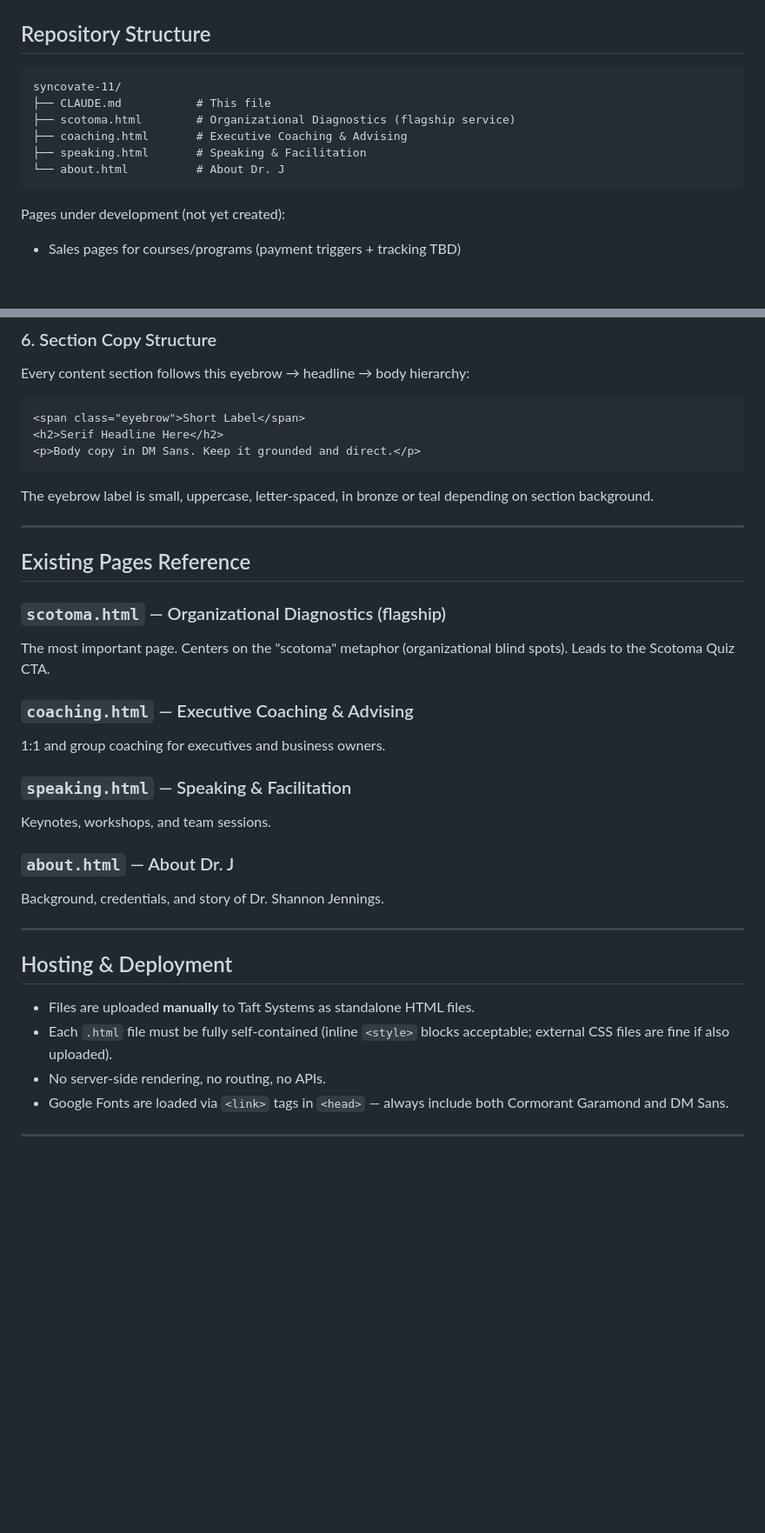
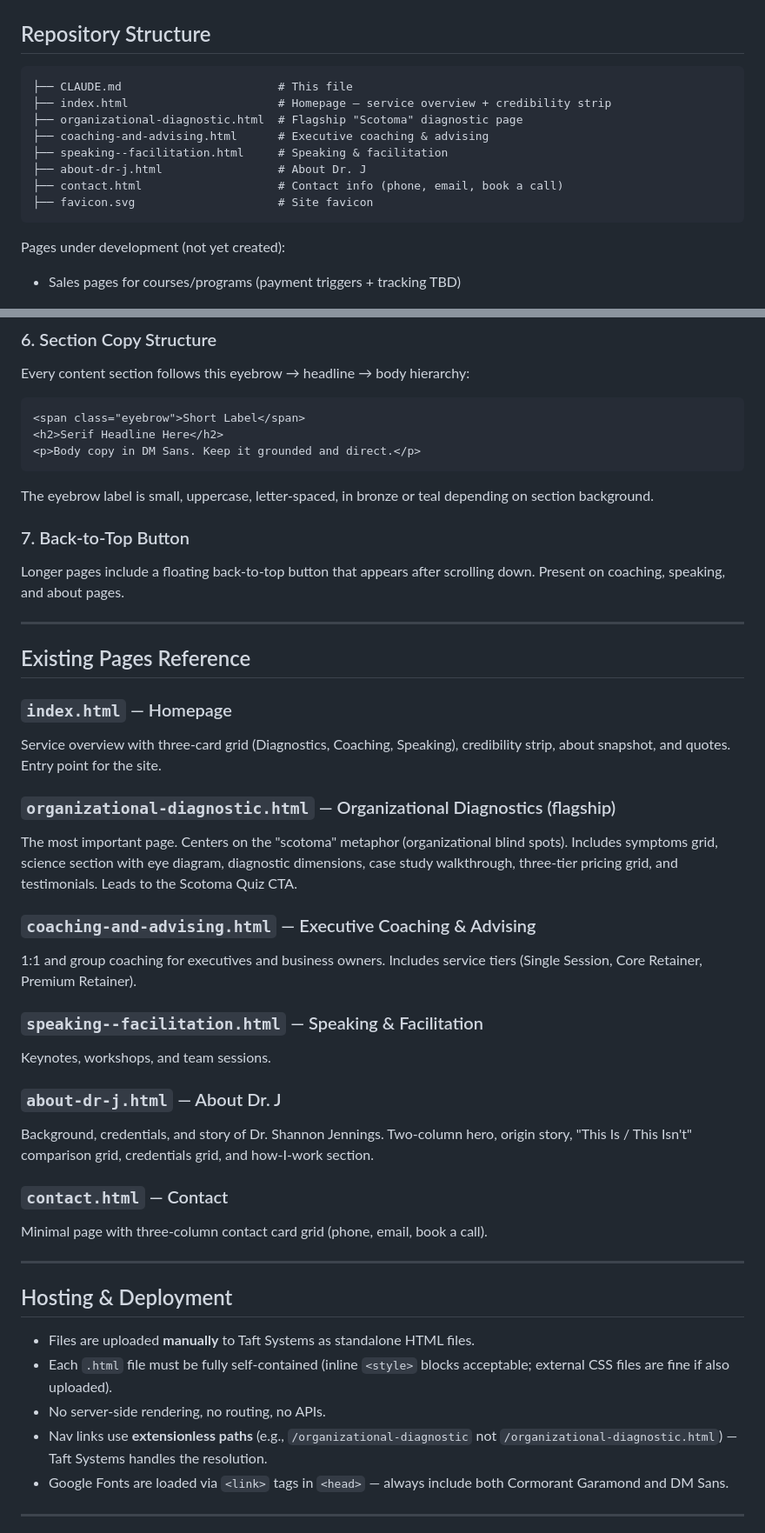
Before and after one commit to ssjennings1/syncovate-live-site, a Markdown page: CLAUDE.md, 2 parts joined by grey strips. Shown at 87% size. Rendered like a GitHub page; blank space fills up the shorter version.

````diff
--- a/CLAUDE.md
+++ b/CLAUDE.md
@@ -27,12 +27,14 @@ An organizational consulting firm offering diagnostics, executive coaching, and
 ## Repository Structure
 
 ```
-syncovate-11/
-├── CLAUDE.md           # This file
-├── scotoma.html        # Organizational Diagnostics (flagship service)
-├── coaching.html       # Executive Coaching & Advising
-├── speaking.html       # Speaking & Facilitation
-└── about.html          # About Dr. J
+├── CLAUDE.md                       # This file
+├── index.html                      # Homepage — service overview + credibility strip
+├── organizational-diagnostic.html  # Flagship "Scotoma" diagnostic page
+├── coaching-and-advising.html      # Executive coaching & advising
+├── speaking--facilitation.html     # Speaking & facilitation
+├── about-dr-j.html                 # About Dr. J
+├── contact.html                    # Contact info (phone, email, book a call)
+├── favicon.svg                     # Site favicon
 ```
 
 Pages under development (not yet created):
@@ -122,21 +133,30 @@ Every content section follows this eyebrow → headline → body hierarchy:
 
 The eyebrow label is small, uppercase, letter-spaced, in bronze or teal depending on section background.
 
+### 7. Back-to-Top Button
+Longer pages include a floating back-to-top button that appears after scrolling down. Present on coaching, speaking, and about pages.
+
 ---
 
 ## Existing Pages Reference
 
-### `scotoma.html` — Organizational Diagnostics (flagship)
-The most important page. Centers on the "scotoma" metaphor (organizational blind spots). Leads to the Scotoma Quiz CTA.
+### `index.html` — Homepage
+Service overview with three-card grid (Diagnostics, Coaching, Speaking), credibility strip, about snapshot, and quotes. Entry point for the site.
 
-### `coaching.html` — Executive Coaching & Advising
-1:1 and group coaching for executives and business owners.
+### `organizational-diagnostic.html` — Organizational Diagnostics (flagship)
+The most important page. Centers on the "scotoma" metaphor (organizational blind spots). Includes symptoms grid, science section with eye diagram, diagnostic dimensions, case study walkthrough, three-tier pricing grid, and testimonials. Leads to the Scotoma Quiz CTA.
 
-### `speaking.html` — Speaking & Facilitation
+### `coaching-and-advising.html` — Executive Coaching & Advising
+1:1 and group coaching for executives and business owners. Includes service tiers (Single Session, Core Retainer, Premium Retainer).
+
+### `speaking--facilitation.html` — Speaking & Facilitation
 Keynotes, workshops, and team sessions.
 
-### `about.html` — About Dr. J
-Background, credentials, and story of Dr. Shannon Jennings.
+### `about-dr-j.html` — About Dr. J
+Background, credentials, and story of Dr. Shannon Jennings. Two-column hero, origin story, "This Is / This Isn't" comparison grid, credentials grid, and how-I-work section.
+
+### `contact.html` — Contact
+Minimal page with three-column contact card grid (phone, email, book a call).
 
 ---
 
@@ -145,6 +165,7 @@ Background, credentials, and story of Dr. Shannon Jennings.
 - Files are uploaded **manually** to Taft Systems as standalone HTML files.
 - Each `.html` file must be fully self-contained (inline `<style>` blocks acceptable; external CSS files are fine if also uploaded).
 - No server-side rendering, no routing, no APIs.
+- Nav links use **extensionless paths** (e.g., `/organizational-diagnostic` not `/organizational-diagnostic.html`) — Taft Systems handles the resolution.
 - Google Fonts are loaded via `<link>` tags in `<head>` — always include both Cormorant Garamond and DM Sans.
 
 ---
````
Also changed, not shown: other parts of CLAUDE.md (+14 -5 lines).
